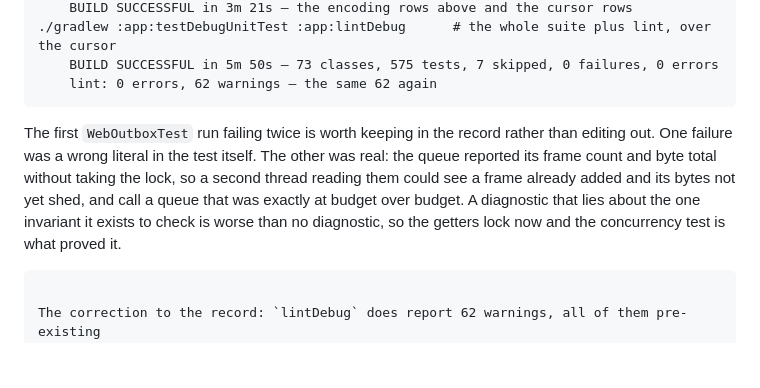
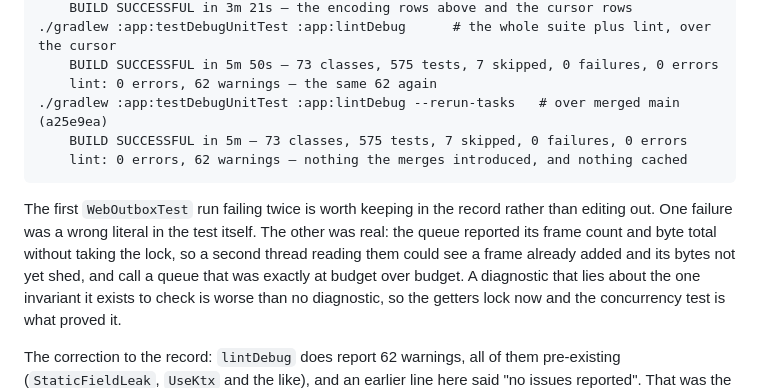
Before and after one commit to bishnuneup4ne/pulsedrop, a Markdown page: docs/operations/Performance-Baseline.md, the part around the change. GitHub-like rendering; blank space fills up the shorter version.

Commit message:
Record the merged-main verification, and un-swallow the doc's tail
An unclosed fence from the byte-bound commit turned everything after the
commands block into one code block, which is how a record stops being
readable. The merged tip is also worth a row: it is the only number here
that describes main rather than a branch, and it was taken with
--rerun-tasks so nothing about it is cached.

````diff
--- a/docs/operations/Performance-Baseline.md
+++ b/docs/operations/Performance-Baseline.md
@@ -340,6 +340,9 @@ PULSEDROP_PROBE=true PULSEDROP_PROBE_OUT=… ./gradlew :app:testDebugUnitTest --
 ./gradlew :app:testDebugUnitTest :app:lintDebug      # the whole suite plus lint, over the cursor
     BUILD SUCCESSFUL in 5m 50s — 73 classes, 575 tests, 7 skipped, 0 failures, 0 errors
     lint: 0 errors, 62 warnings — the same 62 again
+./gradlew :app:testDebugUnitTest :app:lintDebug --rerun-tasks   # over merged main (a25e9ea)
+    BUILD SUCCESSFUL in 5m — 73 classes, 575 tests, 7 skipped, 0 failures, 0 errors
+    lint: 0 errors, 62 warnings — nothing the merges introduced, and nothing cached
 ```
 
 The first `WebOutboxTest` run failing twice is worth keeping in the record rather than editing out.
@@ -348,8 +351,6 @@ count and byte total without taking the lock, so a second thread reading them co
 already added and its bytes not yet shed, and call a queue that was exactly at budget over budget.
 A diagnostic that lies about the one invariant it exists to check is worse than no diagnostic, so the
 getters lock now and the concurrency test is what proved it.
-
-```
 
 The correction to the record: `lintDebug` does report 62 warnings, all of them pre-existing
 (`StaticFieldLeak`, `UseKtx` and the like), and an earlier line here said "no issues reported". That
````
